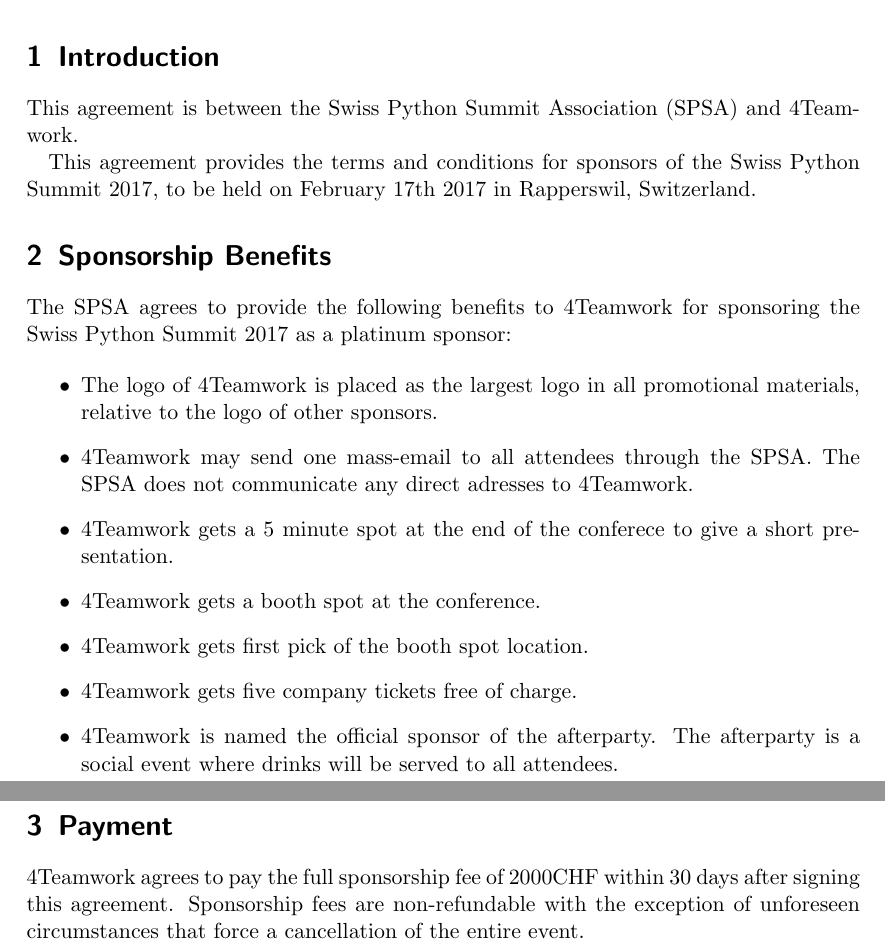
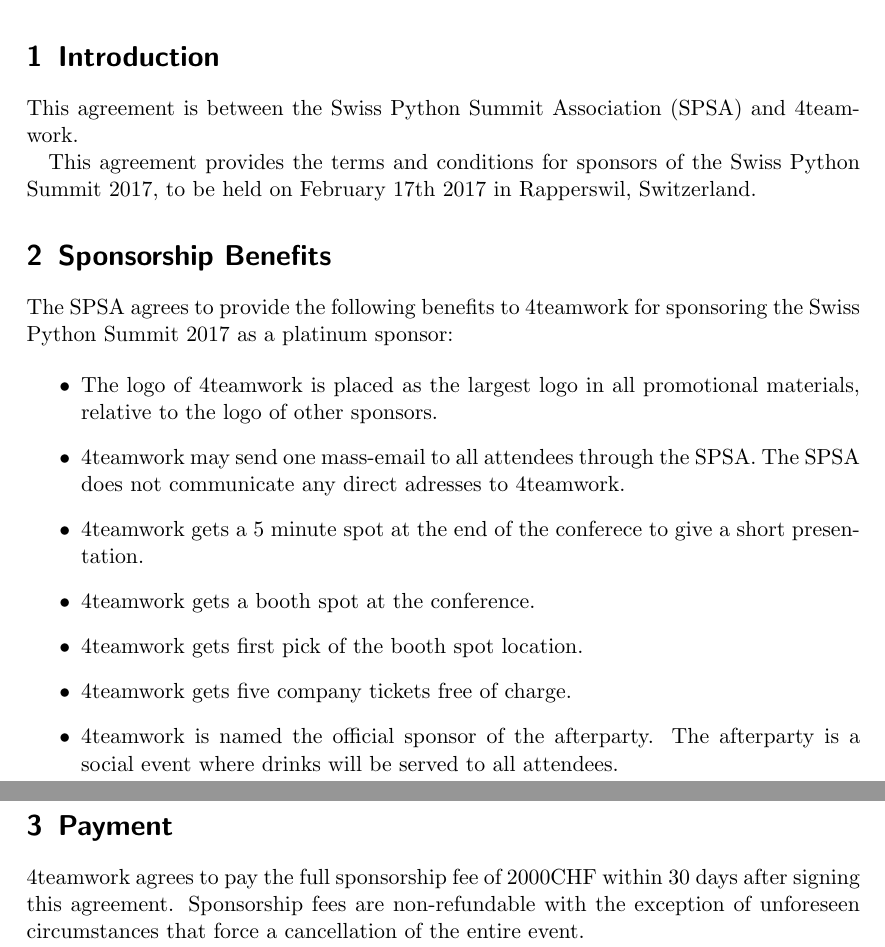
Before and after one commit to SwissPy/sps17, a LaTeX document (contracts/4teamwork-contract.tex): two parts of pages 1 and 2 of 2, joined at a grey line, cut so that both start at the same text. Compiled offline with pdfLaTeX; a LaTeX package or settings file that is missing is left out.

Commit message:
Use proper casing for 4teamwork

```diff
--- a/contracts/4teamwork-contract.tex
+++ b/contracts/4teamwork-contract.tex
@@ -16,7 +16,7 @@
     \section{Introduction}
 
     This agreement is between the Swiss Python Summit Association (SPSA) and
-    4Teamwork.
+    4teamwork.
 
     This agreement provides the terms and conditions for sponsors of the Swiss
     Python Summit 2017, to be held on February 17th 2017 in Rapperswil,
@@ -24,22 +24,22 @@
 
     \section{Sponsorship Benefits}
 
-    The SPSA agrees to provide the following benefits to 4Teamwork for sponsoring
+    The SPSA agrees to provide the following benefits to 4teamwork for sponsoring
     the Swiss Python Summit 2017 as a platinum sponsor:
 
     \begin{itemize}
-        \item The logo of 4Teamwork is placed as the largest logo in all promotional materials, relative to the logo of other sponsors.
-        \item 4Teamwork may send one mass-email to all attendees through the SPSA. The SPSA does not communicate any direct adresses to 4Teamwork.
-        \item 4Teamwork gets a 5 minute spot at the end of the conferece to give a short presentation.
-        \item 4Teamwork gets a booth spot at the conference.
-        \item 4Teamwork gets first pick of the booth spot location.
-        \item 4Teamwork gets five company tickets free of charge.
-        \item 4Teamwork is named the official sponsor of the afterparty. The afterparty is a social event where drinks will be served to all attendees.
+        \item The logo of 4teamwork is placed as the largest logo in all promotional materials, relative to the logo of other sponsors.
+        \item 4teamwork may send one mass-email to all attendees through the SPSA. The SPSA does not communicate any direct adresses to 4teamwork.
+        \item 4teamwork gets a 5 minute spot at the end of the conferece to give a short presentation.
+        \item 4teamwork gets a booth spot at the conference.
+        \item 4teamwork gets first pick of the booth spot location.
+        \item 4teamwork gets five company tickets free of charge.
+        \item 4teamwork is named the official sponsor of the afterparty. The afterparty is a social event where drinks will be served to all attendees.
     \end{itemize}
 
     \section{Payment}
 
-    4Teamwork agrees to pay the full sponsorship fee of 2000CHF within 30 days
+    4teamwork agrees to pay the full sponsorship fee of 2000CHF within 30 days
     after signing this agreement. Sponsorship fees are non‐refundable with the
     exception of unforeseen circumstances that force a cancellation of the entire
     event.
```
Also changed, not shown: contracts/4teamwork-invoice.tex (+1 -1 lines), contracts/4teamwork-letter.tex (+1 -1 lines), contracts/4teamwork-contract.tex (2 more changed lines).
